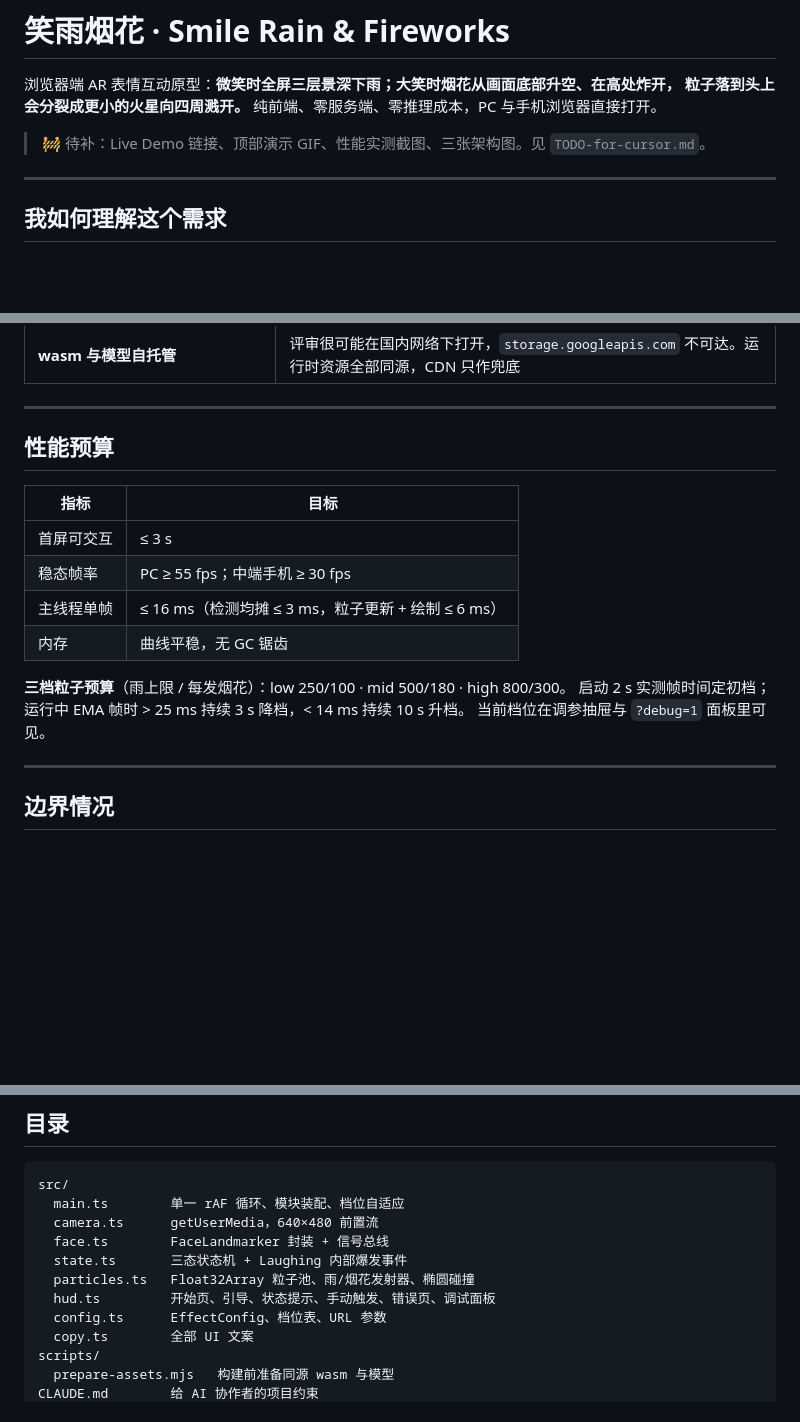
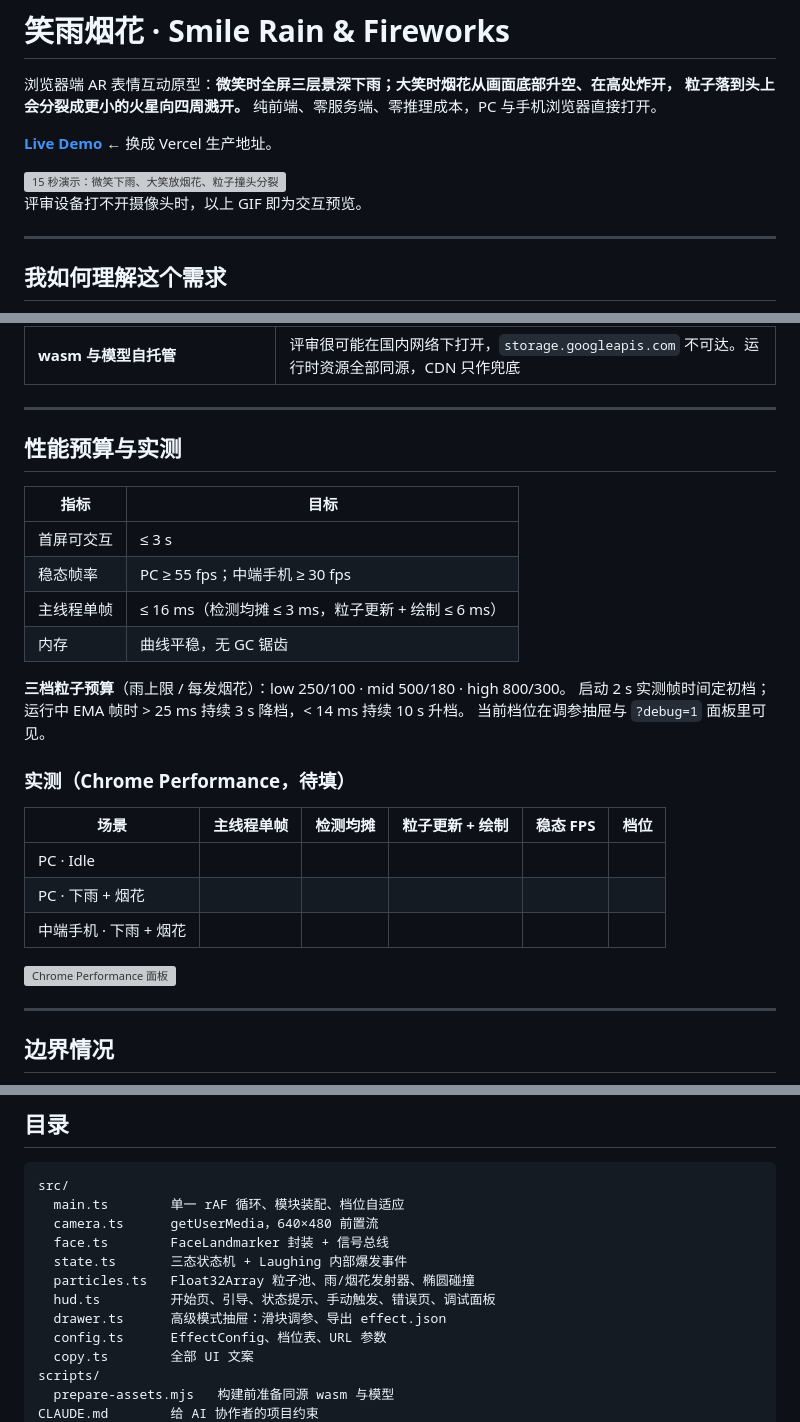
Before and after one commit to yummyooyummy/smile-rain-fireworks, a Markdown page: README.md, 3 parts joined by grey strips. Drawn GitHub-style; blank space fills up the shorter version; grey boxes are pictures that could not be loaded.

Commit message:
docs: 补齐 README 的 Demo、图位、实测表和 drawer.ts 目录
给评审预留 GIF 与架构图位置，实测数字留给 Performance 面板回填。

Co-authored-by: Cursor <cursoragent@cursor.com>

```diff
--- a/README.md
+++ b/README.md
@@ -4,7 +4,11 @@
 粒子落到头上会分裂成更小的火星向四周溅开。**
 纯前端、零服务端、零推理成本，PC 与手机浏览器直接打开。
 
-> 🚧 待补：Live Demo 链接、顶部演示 GIF、性能实测截图、三张架构图。见 `TODO-for-cursor.md`。
+**[Live Demo](#)** ← 换成 Vercel 生产地址。
+
+<img src="docs/demo.gif" alt="15 秒演示：微笑下雨、大笑放烟花、粒子撞头分裂" width="480" />
+
+评审设备打不开摄像头时，以上 GIF 即为交互预览。
 
 ---
 
@@ -98,7 +108,7 @@ camera.ts → face.ts(信号总线) → state.ts(状态机) → particles.ts(发
 
 ---
 
-## 性能预算
+## 性能预算与实测
 
 | 指标 | 目标 |
 | --- | --- |
@@ -110,6 +120,16 @@ camera.ts → face.ts(信号总线) → state.ts(状态机) → particles.ts(发
 **三档粒子预算**（雨上限 / 每发烟花）：low 250/100 · mid 500/180 · high 800/300。
 启动 2 s 实测帧时间定初档；运行中 EMA 帧时 > 25 ms 持续 3 s 降档，< 14 ms 持续 10 s 升档。
 当前档位在调参抽屉与 `?debug=1` 面板里可见。
+
+### 实测（Chrome Performance，待填）
+
+| 场景 | 主线程单帧 | 检测均摊 | 粒子更新 + 绘制 | 稳态 FPS | 档位 |
+| --- | --- | --- | --- | --- | --- |
+| PC · Idle | | | | | |
+| PC · 下雨 + 烟花 | | | | | |
+| 中端手机 · 下雨 + 烟花 | | | | | |
+
+![Chrome Performance 面板](docs/perf.png)
 
 ---
 
@@ -168,6 +188,7 @@ src/
   state.ts       三态状态机 + Laughing 内部爆发事件
   particles.ts   Float32Array 粒子池、雨/烟花发射器、椭圆碰撞
   hud.ts         开始页、引导、状态提示、手动触发、错误页、调试面板
+  drawer.ts      高级模式抽屉：滑块调参、导出 effect.json
   config.ts      EffectConfig、档位表、URL 参数
   copy.ts        全部 UI 文案
 scripts/
```
Also changed, not shown: other parts of README.md (+6 -0 lines).
